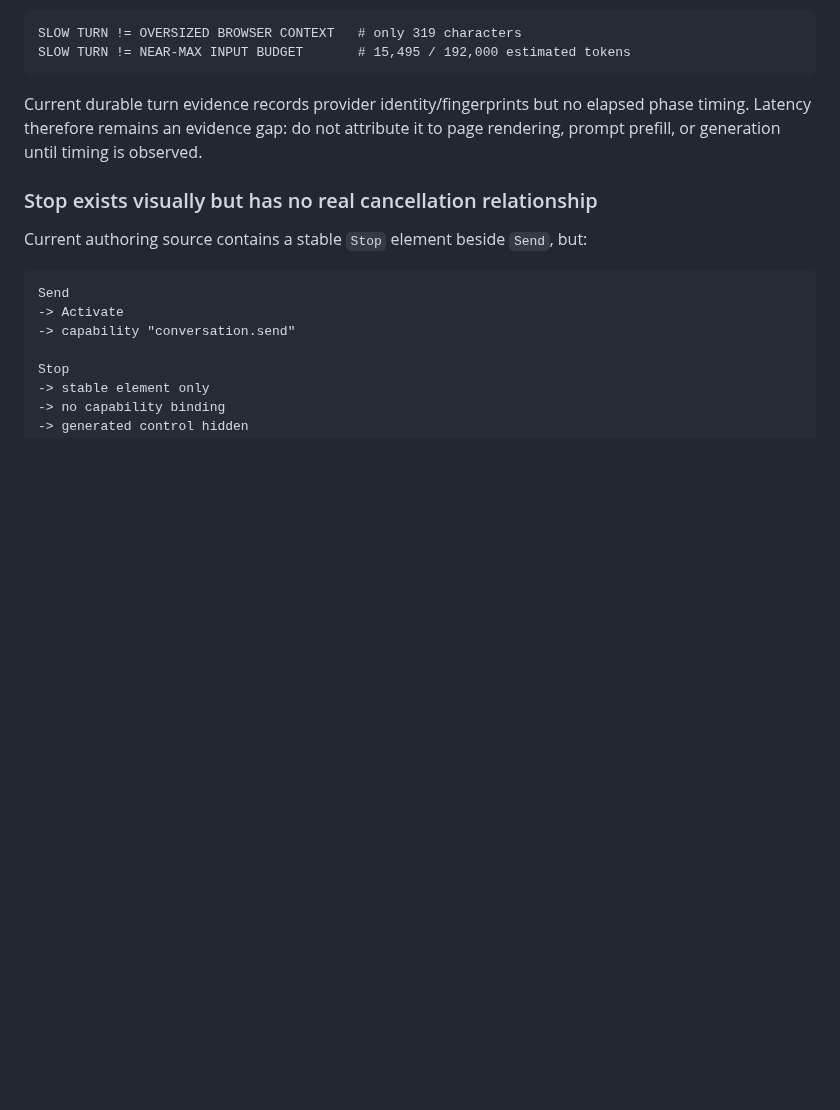
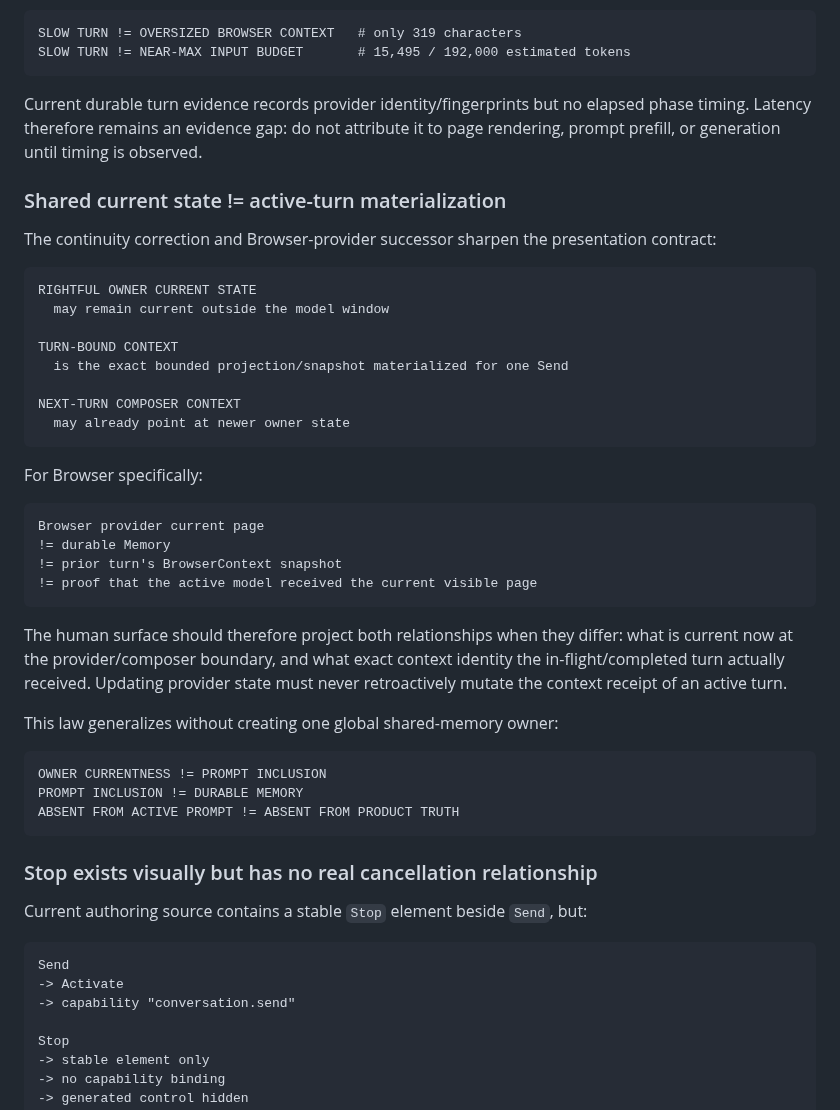
Before and after one commit to VexGPT/VexWork, a Markdown page: projects/vexlife-new-beginnings/EXPERIENCE-MANIFESTATION-PARITY.md, the part around the change. GitHub-like rendering; blank space fills up the shorter version.

Commit message:
[VexLife New Beginnings] Separate shared current state from turn materialization

````diff
--- a/projects/vexlife-new-beginnings/EXPERIENCE-MANIFESTATION-PARITY.md
+++ b/projects/vexlife-new-beginnings/EXPERIENCE-MANIFESTATION-PARITY.md
@@ -296,6 +296,42 @@ Current durable turn evidence records provider identity/fingerprints but no elap
 Latency therefore remains an evidence gap: do not attribute it to page rendering, prompt prefill, or
 generation until timing is observed.
 
+### Shared current state != active-turn materialization
+
+The continuity correction and Browser-provider successor sharpen the presentation contract:
+
+```text
+RIGHTFUL OWNER CURRENT STATE
+  may remain current outside the model window
+
+TURN-BOUND CONTEXT
+  is the exact bounded projection/snapshot materialized for one Send
+
+NEXT-TURN COMPOSER CONTEXT
+  may already point at newer owner state
+```
+
+For Browser specifically:
+
+```text
+Browser provider current page
+!= durable Memory
+!= prior turn's BrowserContext snapshot
+!= proof that the active model received the current visible page
+```
+
+The human surface should therefore project both relationships when they differ: what is current now at
+the provider/composer boundary, and what exact context identity the in-flight/completed turn actually
+received. Updating provider state must never retroactively mutate the context receipt of an active turn.
+
+This law generalizes without creating one global shared-memory owner:
+
+```text
+OWNER CURRENTNESS != PROMPT INCLUSION
+PROMPT INCLUSION != DURABLE MEMORY
+ABSENT FROM ACTIVE PROMPT != ABSENT FROM PRODUCT TRUTH
+```
+
 ### Stop exists visually but has no real cancellation relationship
 
 Current authoring source contains a stable `Stop` element beside `Send`, but:
````
